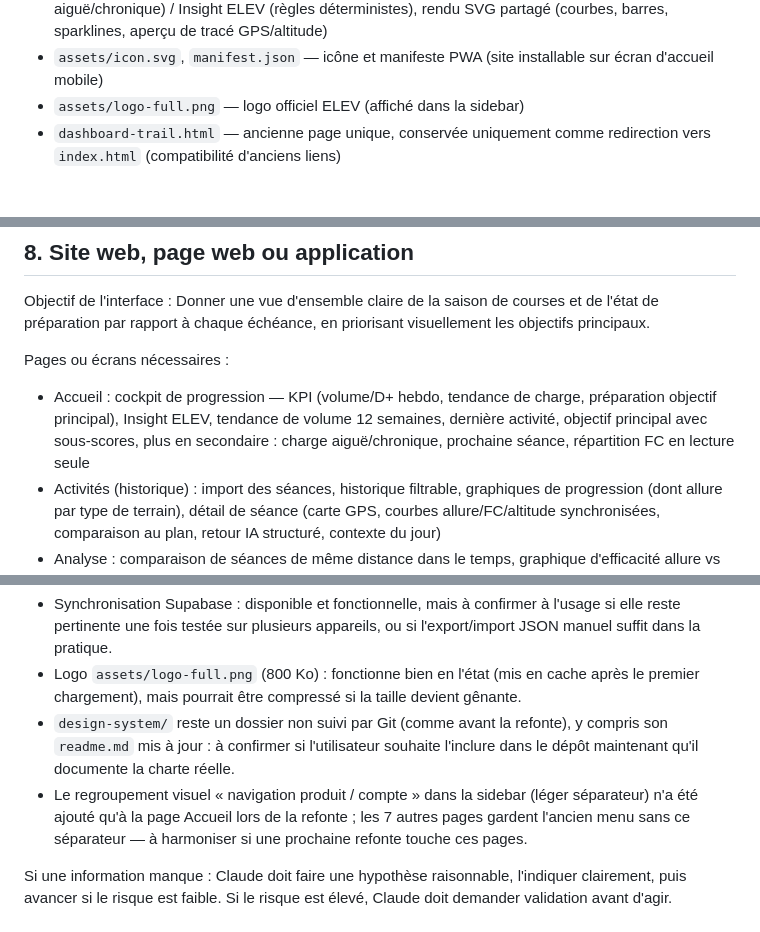
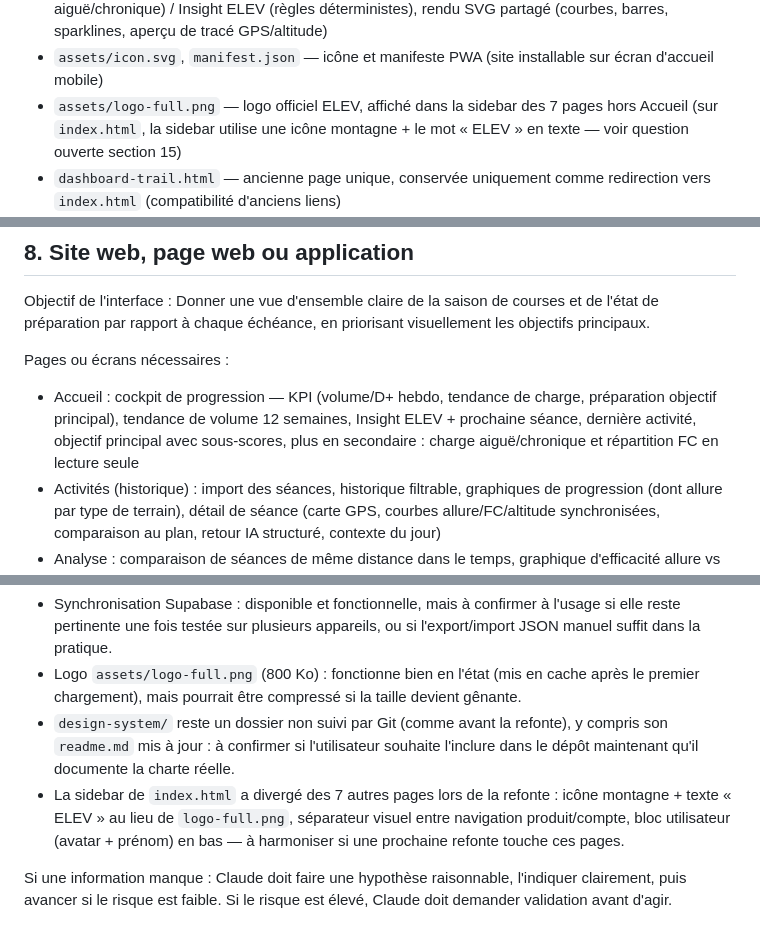
Before and after one commit to electron46/dashboard-trail, a Markdown page: CLAUDE.md, 3 parts joined by grey strips. Rendered like a GitHub page; blank space fills up the shorter version.

```diff
--- a/CLAUDE.md
+++ b/CLAUDE.md
@@ -114,7 +114,7 @@ Dossiers ou fichiers importants :
 - `assets/style.css` — styles partagés par toutes les pages (identité ELEV : palette sombre par défaut + vert de marque, Raleway/Inter, sidebar de navigation compacte, grille 2 colonnes du cockpit Accueil sur desktop)
 - `assets/app.js` — logique partagée : parsing des fichiers .fit (dont position GPS), parsing du plan CSV (deux formats), stockage (localStorage + sync Supabase), formatage, calcul de l'état de préparation / indice de préparation / profil de performance / tendance de charge (qualitative, ratio aiguë/chronique) / Insight ELEV (règles déterministes), rendu SVG partagé (courbes, barres, sparklines, aperçu de tracé GPS/altitude)
 - `assets/icon.svg`, `manifest.json` — icône et manifeste PWA (site installable sur écran d'accueil mobile)
-- `assets/logo-full.png` — logo officiel ELEV (affiché dans la sidebar)
+- `assets/logo-full.png` — logo officiel ELEV, affiché dans la sidebar des 7 pages hors Accueil (sur `index.html`, la sidebar utilise une icône montagne + le mot « ELEV » en texte — voir question ouverte section 15)
 - `dashboard-trail.html` — ancienne page unique, conservée uniquement comme redirection vers `index.html` (compatibilité d'anciens liens)
 - Toutes les données (séances, plan, courses, profil, équipements, clé API) sont stockées dans le navigateur (`localStorage`), rien n'est envoyé sur un serveur sauf appel volontaire à l'API Claude, synchro Supabase explicitement configurée, ou chargement des fonds de carte OpenStreetMap (carte GPS d'une séance)
 
@@ -156,7 +156,7 @@ Objectif de l'interface :
 Donner une vue d'ensemble claire de la saison de courses et de l'état de préparation par rapport à chaque échéance, en priorisant visuellement les objectifs principaux.
 
 Pages ou écrans nécessaires :
-- Accueil : cockpit de progression — KPI (volume/D+ hebdo, tendance de charge, préparation objectif principal), Insight ELEV, tendance de volume 12 semaines, dernière activité, objectif principal avec sous-scores, plus en secondaire : charge aiguë/chronique, prochaine séance, répartition FC en lecture seule
+- Accueil : cockpit de progression — KPI (volume/D+ hebdo, tendance de charge, préparation objectif principal), tendance de volume 12 semaines, Insight ELEV + prochaine séance, dernière activité, objectif principal avec sous-scores, plus en secondaire : charge aiguë/chronique et répartition FC en lecture seule
 - Activités (historique) : import des séances, historique filtrable, graphiques de progression (dont allure par type de terrain), détail de séance (carte GPS, courbes allure/FC/altitude synchronisées, comparaison au plan, retour IA structuré, contexte du jour)
 - Analyse : comparaison de séances de même distance dans le temps, graphique d'efficacité allure vs FC
 - Objectifs : gestion des courses de la saison, frise chronologique, indice de préparation détaillé par course (volume, dénivelé, sorties longues, intensité, régularité), estimation IA du temps de course
@@ -287,7 +290,7 @@ Questions à clarifier :
 - Synchronisation Supabase : disponible et fonctionnelle, mais à confirmer à l'usage si elle reste pertinente une fois testée sur plusieurs appareils, ou si l'export/import JSON manuel suffit dans la pratique.
 - Logo `assets/logo-full.png` (800 Ko) : fonctionne bien en l'état (mis en cache après le premier chargement), mais pourrait être compressé si la taille devient gênante.
 - `design-system/` reste un dossier non suivi par Git (comme avant la refonte), y compris son `readme.md` mis à jour : à confirmer si l'utilisateur souhaite l'inclure dans le dépôt maintenant qu'il documente la charte réelle.
-- Le regroupement visuel « navigation produit / compte » dans la sidebar (léger séparateur) n'a été ajouté qu'à la page Accueil lors de la refonte ; les 7 autres pages gardent l'ancien menu sans ce séparateur — à harmoniser si une prochaine refonte touche ces pages.
+- La sidebar de `index.html` a divergé des 7 autres pages lors de la refonte : icône montagne + texte « ELEV » au lieu de `logo-full.png`, séparateur visuel entre navigation produit/compte, bloc utilisateur (avatar + prénom) en bas — à harmoniser si une prochaine refonte touche ces pages.
 
 Si une information manque :
 Claude doit faire une hypothèse raisonnable, l'indiquer clairement, puis avancer si le risque est faible. Si le risque est élevé, Claude doit demander validation avant d'agir.
```
Also changed, not shown: other parts of CLAUDE.md (+11 -8 lines).
